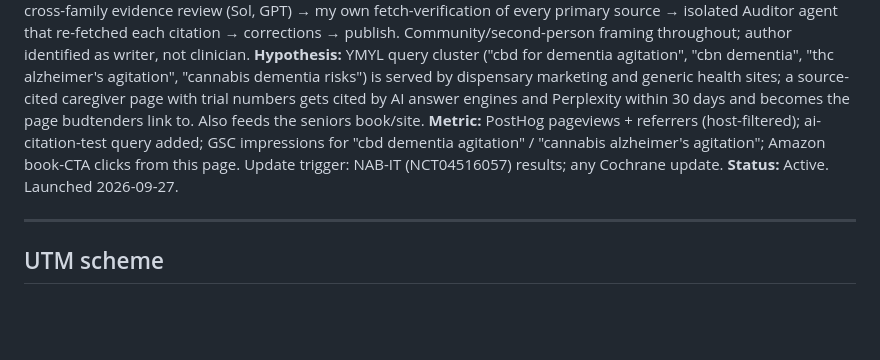
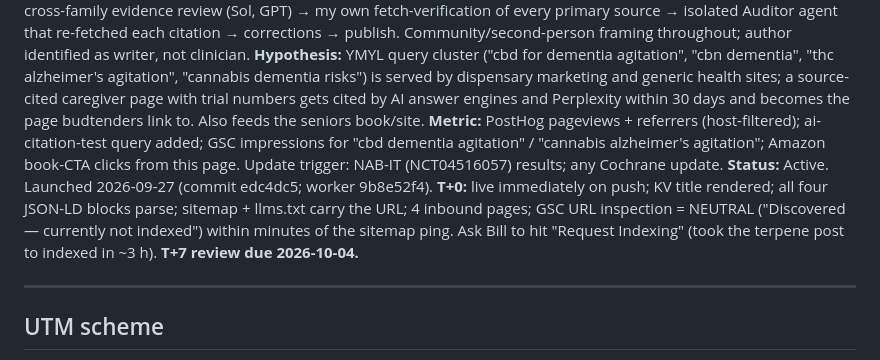
Before and after one commit to abandini/420blaze, a Markdown page: docs/EXPERIMENT-LOG.md, the part around the change. Drawn GitHub-style; blank space fills up the shorter version.

Commit message:
EXPERIMENT-LOG: EXP-022 T+0 status
Co-Authored-By: Claude Fable 5.1 <noreply@anthropic.com>
Claude-Session: https://claude.ai/code/session_014fK532UqRHobPWbqr359za

```diff
--- a/docs/EXPERIMENT-LOG.md
+++ b/docs/EXPERIMENT-LOG.md
@@ -236,7 +236,7 @@ All 10 /go/ slugs now return 200. Refersion affiliate ID (9035362) preserved on
 **Change:** Shipped /blog/cannabis-and-dementia. Origin: a RISE Cleveland budtender who found the site asked for an honest page they could hand to families asking "will this help my mother's dementia?" Content: the honest hierarchy (nothing slows the disease; agitation is the only symptom with a trial signal), trial-by-trial numbers (Cochrane 2021; Herrmann 2019 nabilone; Rosenberg/Forester THC-AD dronabinol 2026; van den Elsen 2015; Volicer 1997; Hermush 2022 CBD-rich oil; Grayson 2017 warfarin case; Bonn-Miller 2024 CBN sleep; Liang 2022 CBN cell study; Leafreport 2022 labeling; ORC 3796.01; Alzheimer's Society UK), risks for frail older adults, an 8-item caregiver checklist, visible FAQ + FAQPage schema, a "talk to your doctor" box, and 14 cited sources. Process: draft brief → independent cross-family evidence review (Sol, GPT) → my own fetch-verification of every primary source → isolated Auditor agent that re-fetched each citation → corrections → publish. Community/second-person framing throughout; author identified as writer, not clinician.
 **Hypothesis:** YMYL query cluster ("cbd for dementia agitation", "cbn dementia", "thc alzheimer's agitation", "cannabis dementia risks") is served by dispensary marketing and generic health sites; a source-cited caregiver page with trial numbers gets cited by AI answer engines and Perplexity within 30 days and becomes the page budtenders link to. Also feeds the seniors book/site.
 **Metric:** PostHog pageviews + referrers (host-filtered); ai-citation-test query added; GSC impressions for "cbd dementia agitation" / "cannabis alzheimer's agitation"; Amazon book-CTA clicks from this page. Update trigger: NAB-IT (NCT04516057) results; any Cochrane update.
-**Status:** Active. Launched 2026-09-27.
+**Status:** Active. Launched 2026-09-27 (commit edc4dc5; worker 9b8e52f4). **T+0:** live immediately on push; KV title rendered; all four JSON-LD blocks parse; sitemap + llms.txt carry the URL; 4 inbound pages; GSC URL inspection = NEUTRAL ("Discovered — currently not indexed") within minutes of the sitemap ping. Ask Bill to hit "Request Indexing" (took the terpene post to indexed in ~3 h). **T+7 review due 2026-10-04.**
 
 ---
 
```
